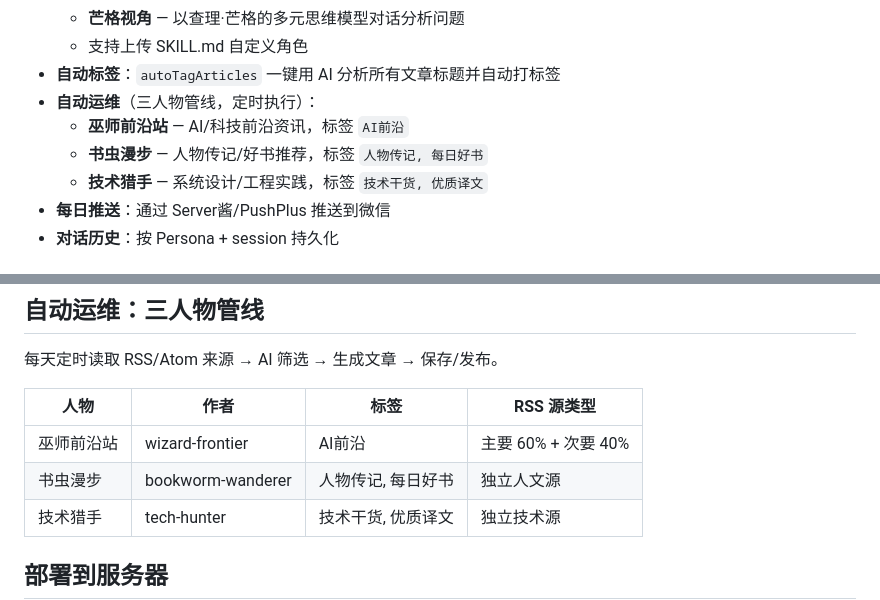
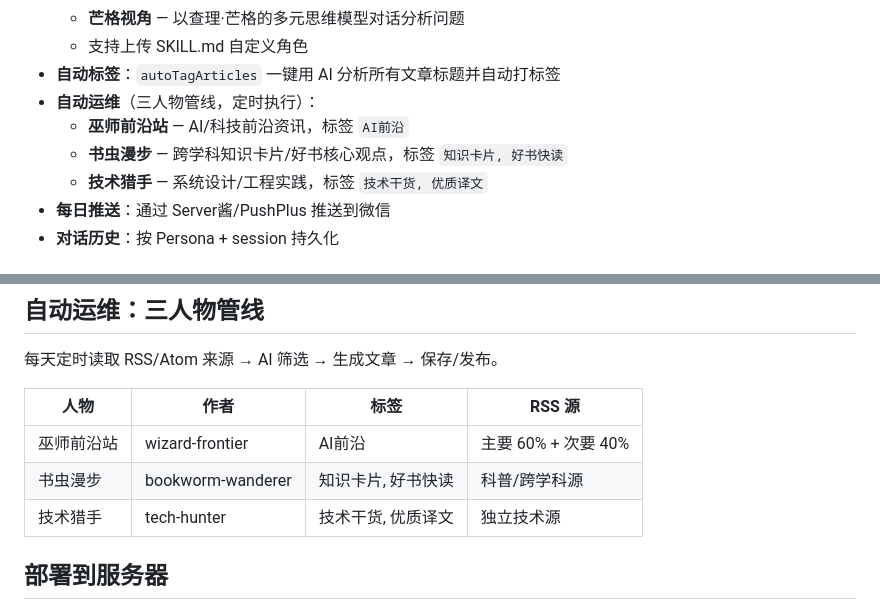
Before and after one commit to Wizard-J/halo-ai-assistant, a Markdown page: README.md, 2 parts joined by grey strips. GitHub-like rendering.

Commit message:
v2.24.0: README.md 同步更新——书虫漫步改为知识卡片/好书核心观点

```diff
--- a/README.md
+++ b/README.md
@@ -12,7 +12,7 @@
 - **自动标签**：`autoTagArticles` 一键用 AI 分析所有文章标题并自动打标签
 - **自动运维**（三人物管线，定时执行）：
   - **巫师前沿站** — AI/科技前沿资讯，标签 `AI前沿`
-  - **书虫漫步** — 人物传记/好书推荐，标签 `人物传记, 每日好书`
+  - **书虫漫步** — 跨学科知识卡片/好书核心观点，标签 `知识卡片, 好书快读`
   - **技术猎手** — 系统设计/工程实践，标签 `技术干货, 优质译文`
 - **每日推送**：通过 Server酱/PushPlus 推送到微信
 - **对话历史**：按 Persona + session 持久化
@@ -89,10 +89,10 @@ description: 简短描述
 
 每天定时读取 RSS/Atom 来源 → AI 筛选 → 生成文章 → 保存/发布。
 
-| 人物 | 作者 | 标签 | RSS 源类型 |
-|------|------|------|------------|
+| 人物 | 作者 | 标签 | RSS 源 |
+|------|------|------|--------|
 | 巫师前沿站 | wizard-frontier | AI前沿 | 主要 60% + 次要 40% |
-| 书虫漫步 | bookworm-wanderer | 人物传记, 每日好书 | 独立人文源 |
+| 书虫漫步 | bookworm-wanderer | 知识卡片, 好书快读 | 科普/跨学科源 |
 | 技术猎手 | tech-hunter | 技术干货, 优质译文 | 独立技术源 |
 
 ## 部署到服务器
```
